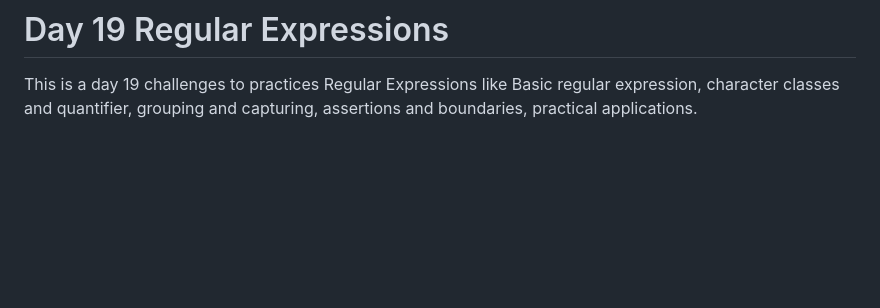
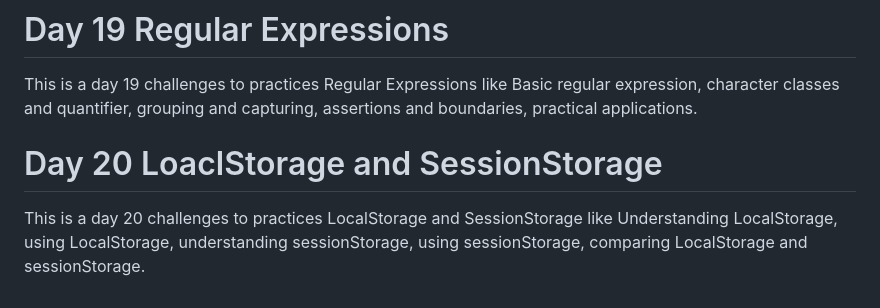
Before and after one commit to Anshumittal123/30Daya-JavaScript-challege, a Markdown page: README.md, the part around the change. Rendered like a GitHub page; blank space fills up the shorter version.

```diff
--- a/README.md
+++ b/README.md
@@ -57,3 +57,6 @@ This is a day 18 challenges to practices Algorithms like Sorting, Searching, Str
 
 # Day 19 Regular Expressions
 This is a day 19 challenges to practices Regular Expressions like Basic regular expression, character classes and quantifier, grouping and capturing, assertions and boundaries, practical applications.
+
+# Day 20 LoaclStorage and SessionStorage
+This is a day 20 challenges to practices LocalStorage and SessionStorage like Understanding LocalStorage, using LocalStorage, understanding sessionStorage, using sessionStorage, comparing LocalStorage and sessionStorage.
```
